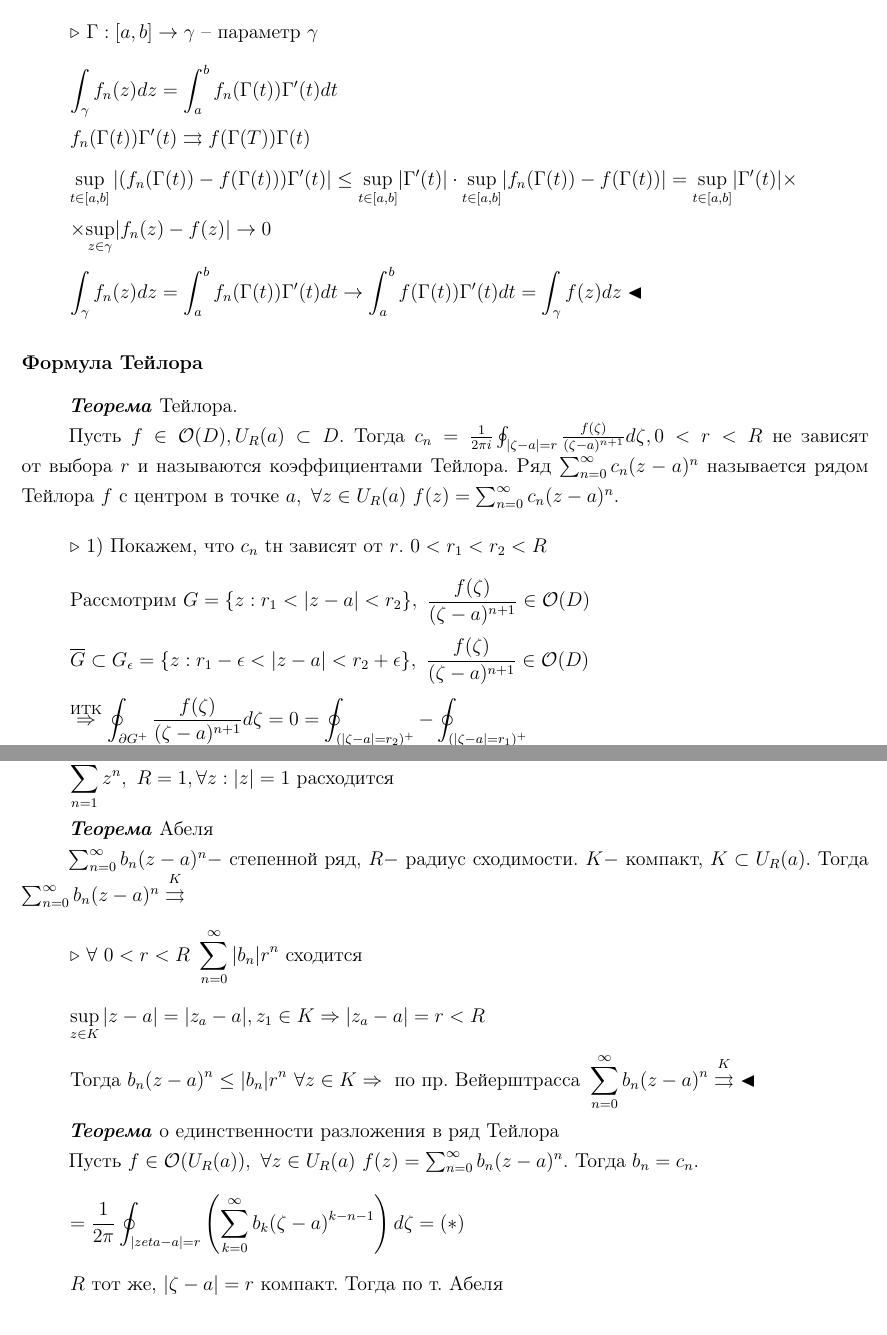
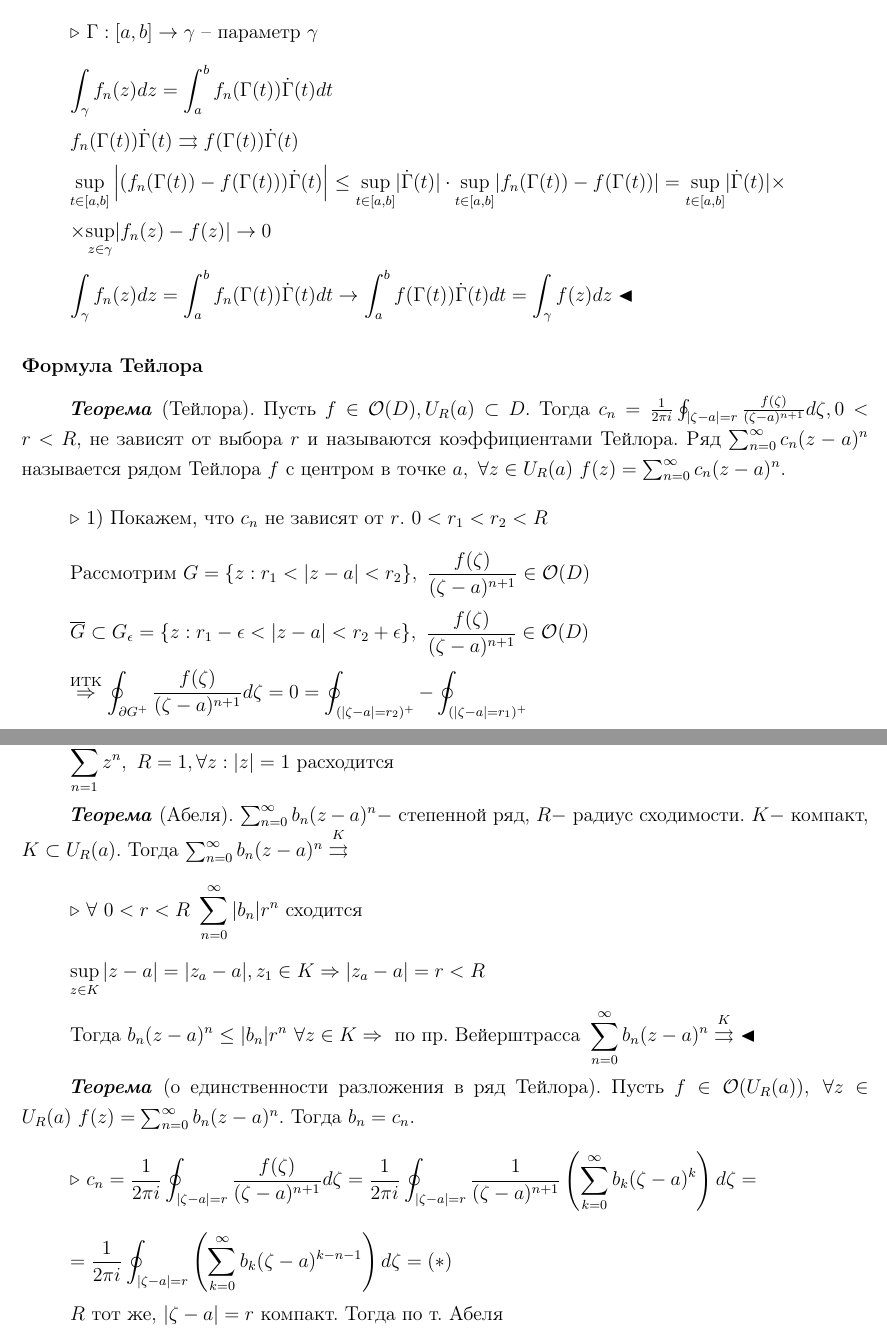
Before and after one commit to dozy-owl/Complex_analysis, a LaTeX document (main.tex, which reads lecture9.tex): two parts of pages 21 and 23 of 27, joined at a grey line, cut so that both start at the same text. Compiled offline with pdfLaTeX.

Commit message:
upd lect9

```diff
--- a/lecture9.tex
+++ b/lecture9.tex
@@ -5,20 +5,18 @@
 \[f_n(z) \in C(X) \ f_n \overset{X}{\rightrightarrows } \Rightarrow f \in C(X)\]
 \[\sum_{i=1}^\infty f_n(z), \ |f_n(z)| \leq b_n, \ \sum_{i=1}^\infty b_n < \infty \Rightarrow \sum_{i=1}^\infty f_n(z) \rightrightarrows\]
 \[f_n(t) \overset{[a, b]}{\rightrightarrows }  f(t), \ \int_a^b f_n(t) dt \to \int_a^b f(t) dt\]
-\textbfit{Утв.} Пусть $f_n:\gamma \to \mathbb{C}, \ f_n \in C(\gamma), \ \gamma-$ кусочно-гладкая, $f_n \overset{\gamma}{\rightrightarrows} f$. Тогда $\int_\gamma f_n(z) dz \to \int_\gamma f(z) dz$.
+\textbfit{Утв.} Пусть $f_n:\gamma \to \mathbb{C}, \ f_n \in C(\gamma), \ \gamma \ -$ кусочно-гладкая, $f_n \overset{\gamma}{\rightrightarrows} f$. Тогда $\int_\gamma f_n(z) dz \to \int_\gamma f(z) dz$.
 \[\triangleright \ \Gamma:[a, b] \to \gamma \text{ -- параметр } \gamma\]
-\[\int_\gamma f_n(z) dz = \int_a^b f_n(\Gamma(t)) \Gamma'(t) dt\]
-\[f_n(\Gamma(t))\Gamma'(t) \rightrightarrows f(\Gamma(T))\Gamma(t)\]
-\[\underset{t \in [a, b]}{\sup} \left|(f_n(\Gamma(t))-f(\Gamma(t)))\Gamma'(t)\right| \leq \underset{t \in [a, b]}{\sup} |\Gamma'(t)|\cdot \underset{t \in [a, b]}{\sup} |f_n(\Gamma(t)) - f(\Gamma(t))| = \underset{t \in [a, b]}{\sup} |\Gamma'(t)|\times\]
+\[\int_\gamma f_n(z) dz = \int_a^b f_n(\Gamma(t)) \dot{\Gamma}(t) dt\]
+\[f_n(\Gamma(t))\dot{\Gamma}(t) \rightrightarrows f(\Gamma(t))\dot{\Gamma}(t)\]
+\[\underset{t \in [a, b]}{\sup} \left|(f_n(\Gamma(t))-f(\Gamma(t)))\dot{\Gamma}(t)\right| \leq \underset{t \in [a, b]}{\sup} |\dot{\Gamma}(t)|\cdot \underset{t \in [a, b]}{\sup} |f_n(\Gamma(t)) - f(\Gamma(t))| = \underset{t \in [a, b]}{\sup} |\dot{\Gamma}(t)|\times\]
 \[\times \underset{z \in \gamma}{\sup} |f_n(z) - f(z)| \to 0\]
-\[\int_\gamma f_n(z) dz = \int_a^b f_n(\Gamma(t)) \Gamma'(t) dt \to \int_a^b f(\Gamma(t))\Gamma'(t) dt = \int_\gamma f(z) dz \blacktriangleleft\]
+\[\int_\gamma f_n(z) dz = \int_a^b f_n(\Gamma(t)) \dot{\Gamma}(t) dt \to \int_a^b f(\Gamma(t))\dot{\Gamma}(t) dt = \int_\gamma f(z) dz \blacktriangleleft\]
 
 \subsection{Формула Тейлора}
-\textbfit{Теорема} Тейлора.
-
-Пусть $f \in \mathcal{O}(D), U_R(a) \subset D$. Тогда $c_n = \frac{1}{2\pi i} \oint_{|\zeta - a|=r}\frac{f(\zeta)}{(\zeta-a)^{n+1}}d\zeta, 0<r<R$
+\textbfit{Теорема} (Тейлора). Пусть $f \in \mathcal{O}(D), U_R(a) \subset D$. Тогда $c_n = \frac{1}{2\pi i} \oint_{|\zeta - a|=r}\frac{f(\zeta)}{(\zeta-a)^{n+1}}d\zeta, 0<r<R,$
  не зависят от выбора $r$ и называются коэффициентами Тейлора. Ряд $\sum_{n=0}^\infty c_n(z-a)^n$ называется рядом Тейлора $f$ с центром в точке $a, \ \forall z \in U_R(a) \ f(z) = \sum_{n=0}^\infty c_n (z-a)^n$.
-\[\triangleright \ 1) \text{ Покажем, что $c_n$ tн зависят от $r$. } 0<r_1<r_2<R\]
+\[\triangleright \ 1) \text{ Покажем, что $c_n$ не зависят от $r$. } 0<r_1<r_2<R\]
 \[\text{Рассмотрим } G = \{z: r_1 <|z-a|<r_2\}, \ \frac{f(\zeta)}{(\zeta-a)^{n+1}} \in \mathcal{O}(D)\]
 \[\overline{G} \subset G_\epsilon = \{z : r_1-\epsilon < |z-a| < r_2 + \epsilon\}, \ \frac{f(\zeta)}{(\zeta-a)^{n+1}}\in \mathcal{O}(D)\]
 \[\overset{\text{ИТК}}{\Rightarrow} \oint_{\partial G^+}\frac{f(\zeta)}{(\zeta-a)^{n+1}}d\zeta = 0 = \oint_{(|\zeta-a|=r_2)^+} - \oint_{(|\zeta-a|=r_1)^+}\]
@@ -56,16 +51,14 @@
 \[\sum_{n=1}^\infty \frac{z^n}{n}, \ R = 1, \ z = 1 \text{ расходится}, \forall z \neq 1, |z|=1 \text{ сходится}\]
 \[\sum_{n=1}^\infty z^n, \ R = 1, \forall z : |z|=1 \text{ расходится}\]
 
-\textbfit{Теорема} Абеля
-
+\textbfit{Теорема} (Абеля).
 $\sum_{n=0}^\infty b_n(z-a)^n -$ степенной ряд, $R - $ радиус сходимости. $K - $ компакт, $K \subset U_R(a)$. Тогда $\sum_{n=0}^\infty b_n(z-a)^n \overset{K}{\rightrightarrows}$
 \[\triangleright \ \forall \ 0<r<R \ \sum_{n=0}^\infty |b_n| r^n \text{ сходится}\]
 \[\sup_{z \in K} |z-a| = |z_a-a|, z_1 \in K \Rightarrow |z_a-a|=r < R\]
 \[\text{Тогда } b_n(z-a)^n \leq |b_n| r^n \ \forall z \in K \Rightarrow \text{ по пр. Вейерштрасса } \sum_{n=0}^\infty b_n(z-a)^n \overset{K}{\rightrightarrows} \ \blacktriangleleft\]
 
-\textbfit{Теорема} о единственности разложения в ряд Тейлора
-
+\textbfit{Теорема} (о единственности разложения в ряд Тейлора).
 Пусть $f \in \mathcal{O}(U_R(a)), \ \forall z \in U_R(a) \ f(z) = \sum_{n=0}^\infty b_n(z-a)^n.$ Тогда $b_n=c_n.$
-% \[\triangleright c_n = \frac{1}{2\pi i} \oint_{|\zeta-a|=r} \frac{f(\zeta)}{(\zeta-a)^{n+1}}d\zeta = \frac{1}{2\pi} \oint_{|zeta-a|=r} \frac{1}{(\zeta-a)^{n+1} \left(\sum_{k=0}^\infty b_k(\zeta-a)^k\right) d\zeta =\]
-\[=\frac{1}{2\pi} \oint_{|zeta-a|=r} \left(\sum_{k=0}^\infty b_k(\zeta-a)^{k-n-1}\right) d\zeta = (*)\]
+\[\triangleright \ c_n = \frac{1}{2\pi i} \oint_{|\zeta-a|=r} \frac{f(\zeta)}{(\zeta-a)^{n+1}}d\zeta = \frac{1}{2\pi i} \oint_{|\zeta-a|=r} \frac{1}{(\zeta-a)^{n+1}} \left(\sum_{k=0}^\infty b_k(\zeta-a)^k\right) d\zeta =\]
+\[=\frac{1}{2\pi i} \oint_{|\zeta-a|=r} \left(\sum_{k=0}^\infty b_k(\zeta-a)^{k-n-1}\right) d\zeta = (*)\]
 \[R \text{ тот же, } |\zeta-a|=r \text{ компакт. Тогда по т. Абеля }\]
@@ -73,3 +66,3 @@ $\sum_{n=0}^\infty b_n(z-a)^n -$ степенной ряд, $R - $ радиус
     0, & k-n-1 \neq -1 \\
     2\pi i, & k - n - 1 = -1
-\end{cases} = \frac{1}{2\pi} b_n \cdot 2\pi i = b_n \blacktriangleleft\]
+\end{cases} = \frac{1}{2\pi i} b_n \cdot 2\pi i = b_n \blacktriangleleft\]
```
Also changed, not shown: main.pdf, lecture9.tex (19 more changed lines).
